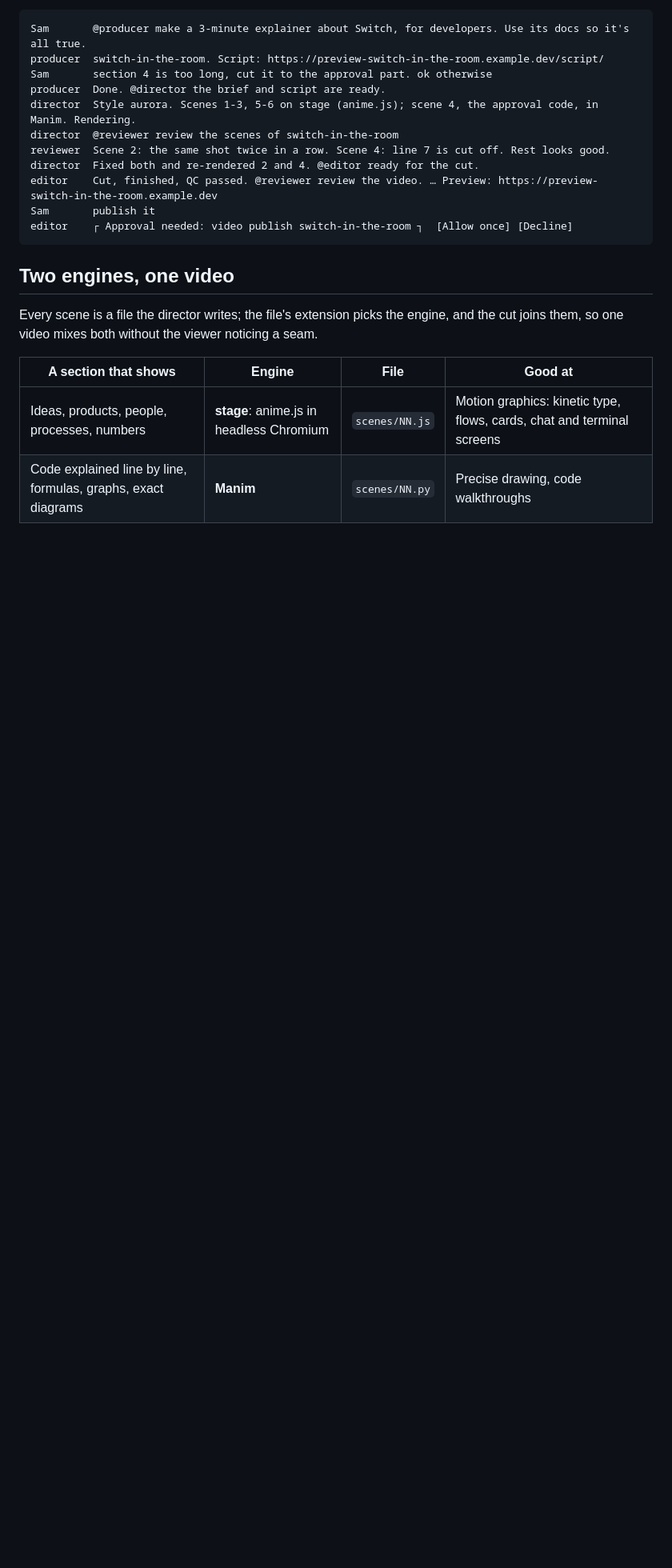
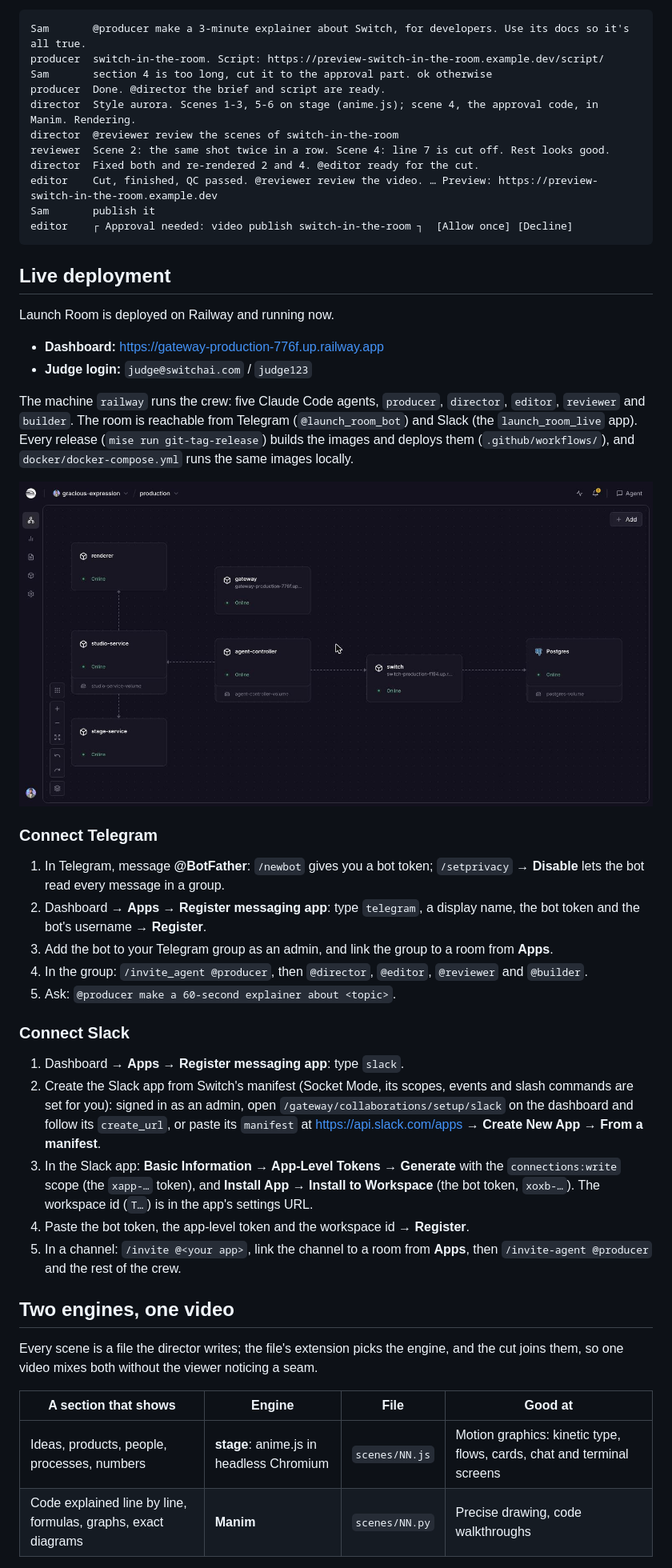
Before and after one commit to mittalkanishk/launchroom, a Markdown page: README.md, the part around the change. Shown at 80% size. Rendered like a GitHub page; pictures changed too: docs/railway-deployment.jpg (added); blank space fills up the shorter version.

Commit message:
nitpicks

````diff
--- a/README.md
+++ b/README.md
@@ -16,6 +16,45 @@ editor    Cut, finished, QC passed. @reviewer review the video. … Preview: htt
 Sam       publish it
 editor    ┌ Approval needed: video publish switch-in-the-room ┐  [Allow once] [Decline]
 ```
+
+## Live deployment
+
+Launch Room is deployed on Railway and running now.
+
+- **Dashboard:** https://gateway-production-776f.up.railway.app
+- **Judge login:** `judge@switchai.com` / `judge123`
+
+The machine `railway` runs the crew: five Claude Code agents, `producer`, `director`, `editor`,
+`reviewer` and `builder`. The room is reachable from Telegram (`@launch_room_bot`) and Slack (the
+`launch_room_live` app). Every release (`mise run git-tag-release`) builds the images and deploys
+them (`.github/workflows/`), and `docker/docker-compose.yml` runs the same images locally.
+
+![The Railway project: switch, its dashboard (gateway) and Postgres; the agent controller; and the
+video back end, studio with its stage and renderer engines](docs/railway-deployment.jpg)
+
+### Connect Telegram
+
+1. In Telegram, message **@BotFather**: `/newbot` gives you a bot token; `/setprivacy` → **Disable**
+   lets the bot read every message in a group.
+2. Dashboard → **Apps → Register messaging app**: type `telegram`, a display name, the bot token
+   and the bot's username → **Register**.
+3. Add the bot to your Telegram group as an admin, and link the group to a room from **Apps**.
+4. In the group: `/invite_agent @producer`, then `@director`, `@editor`, `@reviewer` and `@builder`.
+5. Ask: `@producer make a 60-second explainer about <topic>`.
+
+### Connect Slack
+
+1. Dashboard → **Apps → Register messaging app**: type `slack`.
+2. Create the Slack app from Switch's manifest (Socket Mode, its scopes, events and slash commands
+   are set for you): signed in as an admin, open `/gateway/collaborations/setup/slack` on the
+   dashboard and follow its `create_url`, or paste its `manifest` at https://api.slack.com/apps →
+   **Create New App → From a manifest**.
+3. In the Slack app: **Basic Information → App-Level Tokens → Generate** with the
+   `connections:write` scope (the `xapp-…` token), and **Install App → Install to Workspace** (the
+   bot token, `xoxb-…`). The workspace id (`T…`) is in the app's settings URL.
+4. Paste the bot token, the app-level token and the workspace id → **Register**.
+5. In a channel: `/invite @<your app>`, link the channel to a room from **Apps**, then
+   `/invite-agent @producer` and the rest of the crew.
 
 ## Two engines, one video
 
````
